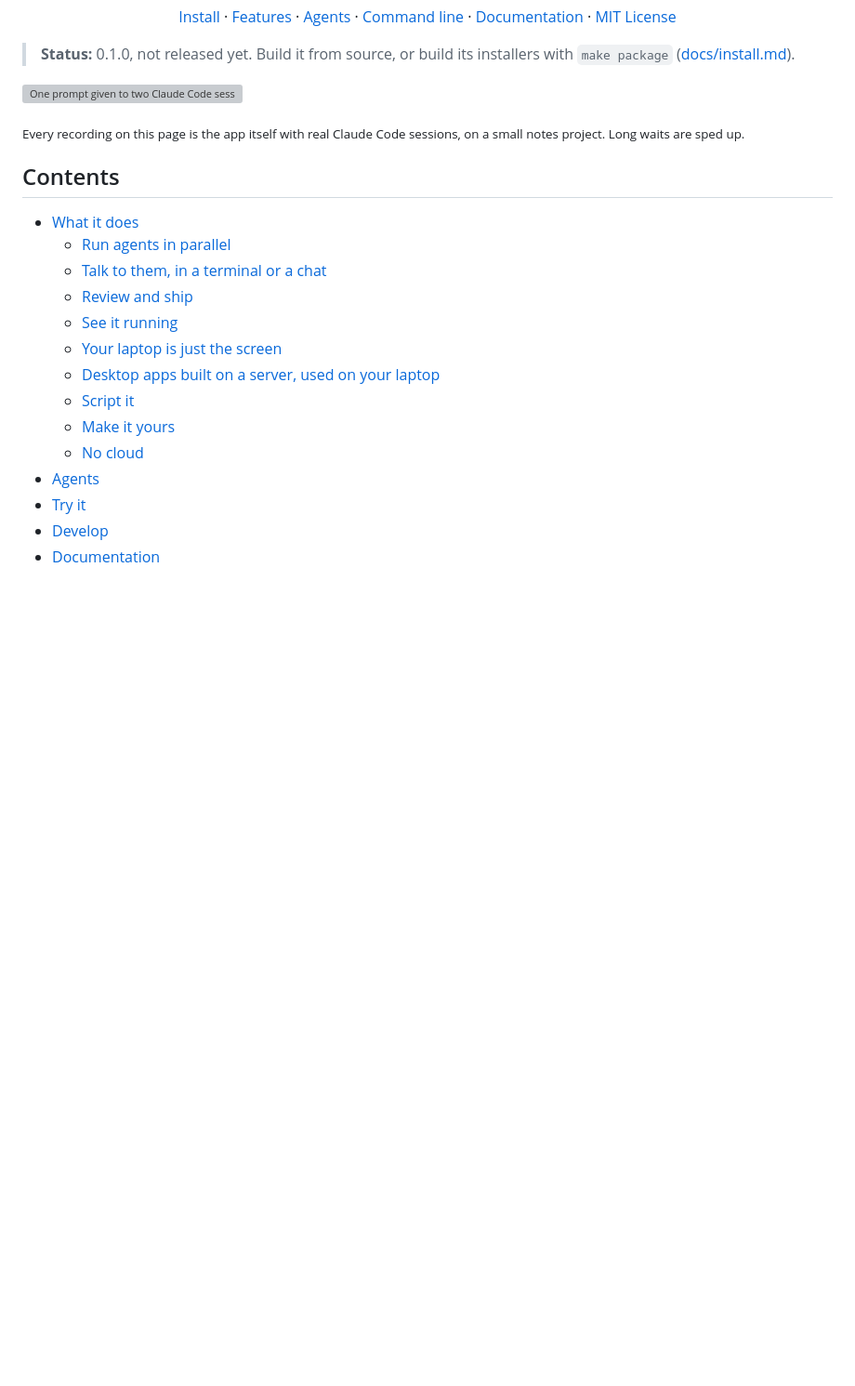
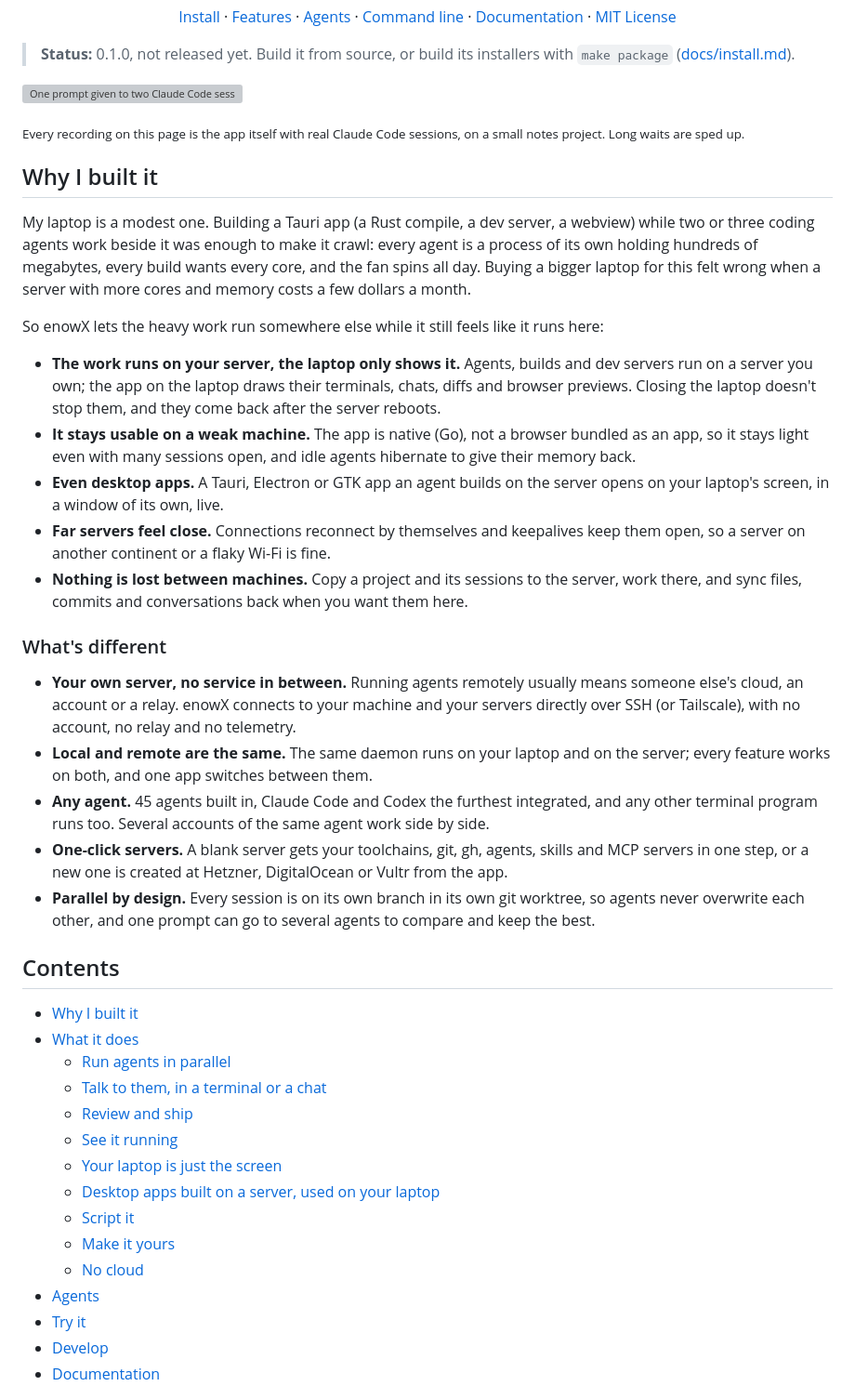
Before and after one commit to CherrylMarbun/enowx, a Markdown page: README.md, the part around the change. Shown at 93% size. Drawn GitHub-style; blank space fills up the shorter version; grey boxes are pictures that could not be loaded.

Commit message:
Say in the README why enowX exists and what sets it apart
Co-Authored-By: Claude Opus 5.5 (1M context) <noreply@anthropic.com>

```diff
--- a/README.md
+++ b/README.md
@@ -24,8 +24,29 @@
 
 <sub>Every recording on this page is the app itself with real Claude Code sessions, on a small notes project. Long waits are sped up.</sub>
 
+## Why I built it
+
+My laptop is a modest one. Building a Tauri app (a Rust compile, a dev server, a webview) while two or three coding agents work beside it was enough to make it crawl: every agent is a process of its own holding hundreds of megabytes, every build wants every core, and the fan spins all day. Buying a bigger laptop for this felt wrong when a server with more cores and memory costs a few dollars a month.
+
+So enowX lets the heavy work run somewhere else while it still feels like it runs here:
+
+- **The work runs on your server, the laptop only shows it.** Agents, builds and dev servers run on a server you own; the app on the laptop draws their terminals, chats, diffs and browser previews. Closing the laptop doesn't stop them, and they come back after the server reboots.
+- **It stays usable on a weak machine.** The app is native (Go), not a browser bundled as an app, so it stays light even with many sessions open, and idle agents hibernate to give their memory back.
+- **Even desktop apps.** A Tauri, Electron or GTK app an agent builds on the server opens on your laptop's screen, in a window of its own, live.
+- **Far servers feel close.** Connections reconnect by themselves and keepalives keep them open, so a server on another continent or a flaky Wi-Fi is fine.
+- **Nothing is lost between machines.** Copy a project and its sessions to the server, work there, and sync files, commits and conversations back when you want them here.
+
+### What's different
+
+- **Your own server, no service in between.** Running agents remotely usually means someone else's cloud, an account or a relay. enowX connects to your machine and your servers directly over SSH (or Tailscale), with no account, no relay and no telemetry.
+- **Local and remote are the same.** The same daemon runs on your laptop and on the server; every feature works on both, and one app switches between them.
+- **Any agent.** 45 agents built in, Claude Code and Codex the furthest integrated, and any other terminal program runs too. Several accounts of the same agent work side by side.
+- **One-click servers.** A blank server gets your toolchains, git, gh, agents, skills and MCP servers in one step, or a new one is created at Hetzner, DigitalOcean or Vultr from the app.
+- **Parallel by design.** Every session is on its own branch in its own git worktree, so agents never overwrite each other, and one prompt can go to several agents to compare and keep the best.
+
 ## Contents
 
+- [Why I built it](#why-i-built-it)
 - [What it does](#what-it-does)
   - [Run agents in parallel](#run-agents-in-parallel)
   - [Talk to them, in a terminal or a chat](#talk-to-them-in-a-terminal-or-a-chat)
```
